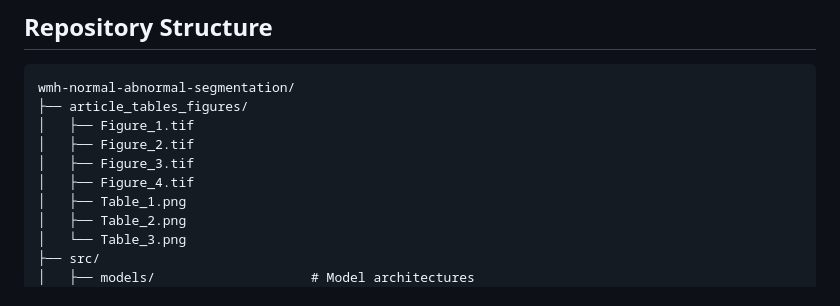
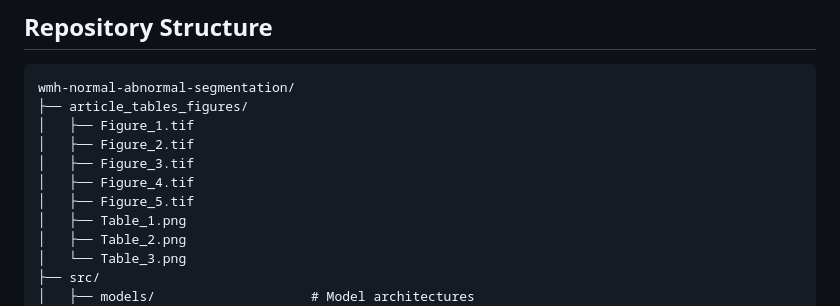
Before and after one commit to Mahdi-Bashiri/wmh-normal-abnormal-segmentation, a Markdown page: README.md, the part around the change. Drawn GitHub-style.

```diff
--- a/README.md
+++ b/README.md
@@ -284,6 +284,7 @@ wmh-normal-abnormal-segmentation/
 │   ├── Figure_2.tif
 │   ├── Figure_3.tif
 │   ├── Figure_4.tif
+│   ├── Figure_5.tif
 │   ├── Table_1.png
 │   ├── Table_2.png
 │   └── Table_3.png
```
